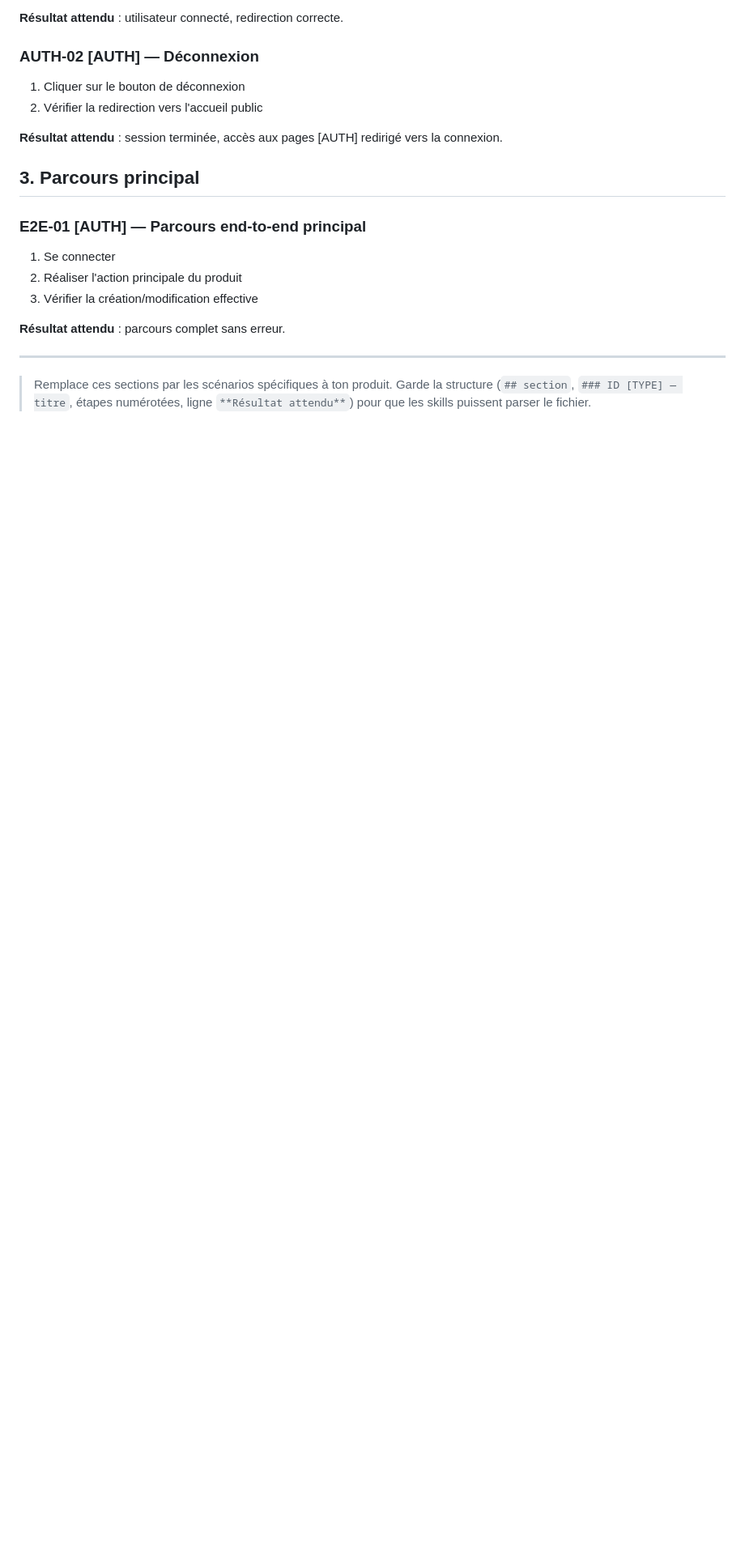
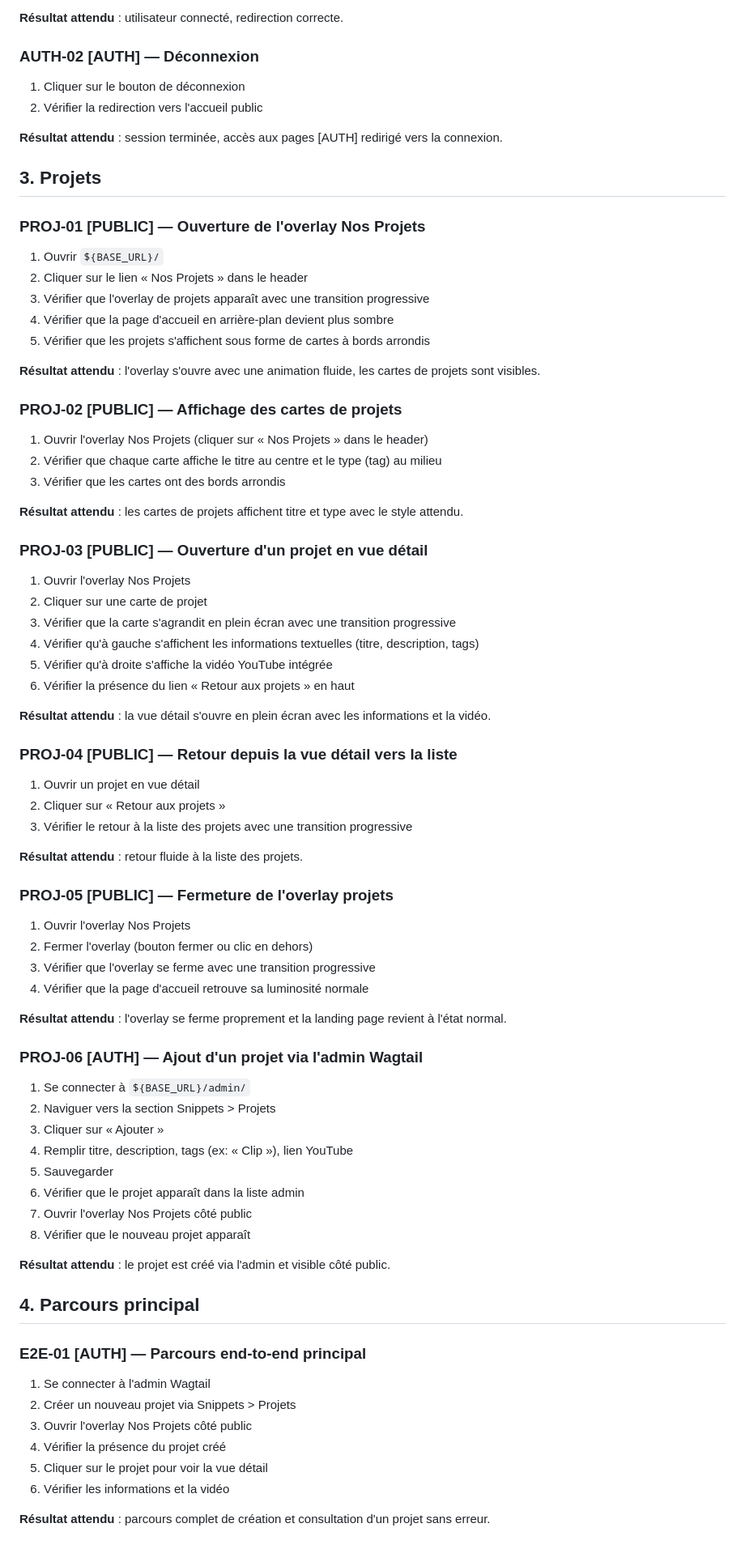
Before and after one commit to nicolasdeclerck/culturall-website, a Markdown page: docs/browser-test-checklist.md, the part around the change. Shown at 81% size. Drawn GitHub-style; blank space fills up the shorter version.

Commit message:
test: update browser test checklist for #5
Co-Authored-By: Claude Opus 4.6 (1M context) <noreply@anthropic.com>

```diff
--- a/docs/browser-test-checklist.md
+++ b/docs/browser-test-checklist.md
@@ -81,17 +81,69 @@ Types d'accès :
 
 **Résultat attendu** : session terminée, accès aux pages [AUTH] redirigé vers la connexion.
 
-## 3. Parcours principal
+## 3. Projets
+
+### PROJ-01 [PUBLIC] — Ouverture de l'overlay Nos Projets
+1. Ouvrir `${BASE_URL}/`
+2. Cliquer sur le lien « Nos Projets » dans le header
+3. Vérifier que l'overlay de projets apparaît avec une transition progressive
+4. Vérifier que la page d'accueil en arrière-plan devient plus sombre
+5. Vérifier que les projets s'affichent sous forme de cartes à bords arrondis
+
+**Résultat attendu** : l'overlay s'ouvre avec une animation fluide, les cartes de projets sont visibles.
+
+### PROJ-02 [PUBLIC] — Affichage des cartes de projets
+1. Ouvrir l'overlay Nos Projets (cliquer sur « Nos Projets » dans le header)
+2. Vérifier que chaque carte affiche le titre au centre et le type (tag) au milieu
+3. Vérifier que les cartes ont des bords arrondis
+
+**Résultat attendu** : les cartes de projets affichent titre et type avec le style attendu.
+
+### PROJ-03 [PUBLIC] — Ouverture d'un projet en vue détail
+1. Ouvrir l'overlay Nos Projets
+2. Cliquer sur une carte de projet
+3. Vérifier que la carte s'agrandit en plein écran avec une transition progressive
+4. Vérifier qu'à gauche s'affichent les informations textuelles (titre, description, tags)
+5. Vérifier qu'à droite s'affiche la vidéo YouTube intégrée
+6. Vérifier la présence du lien « Retour aux projets » en haut
+
+**Résultat attendu** : la vue détail s'ouvre en plein écran avec les informations et la vidéo.
+
+### PROJ-04 [PUBLIC] — Retour depuis la vue détail vers la liste
+1. Ouvrir un projet en vue détail
+2. Cliquer sur « Retour aux projets »
+3. Vérifier le retour à la liste des projets avec une transition progressive
+
+**Résultat attendu** : retour fluide à la liste des projets.
+
+### PROJ-05 [PUBLIC] — Fermeture de l'overlay projets
+1. Ouvrir l'overlay Nos Projets
+2. Fermer l'overlay (bouton fermer ou clic en dehors)
+3. Vérifier que l'overlay se ferme avec une transition progressive
+4. Vérifier que la page d'accueil retrouve sa luminosité normale
+
+**Résultat attendu** : l'overlay se ferme proprement et la landing page revient à l'état normal.
+
+### PROJ-06 [AUTH] — Ajout d'un projet via l'admin Wagtail
+1. Se connecter à `${BASE_URL}/admin/`
+2. Naviguer vers la section Snippets > Projets
+3. Cliquer sur « Ajouter »
+4. Remplir titre, description, tags (ex: « Clip »), lien YouTube
+5. Sauvegarder
+6. Vérifier que le projet apparaît dans la liste admin
+7. Ouvrir l'overlay Nos Projets côté public
+8. Vérifier que le nouveau projet apparaît
+
+**Résultat attendu** : le projet est créé via l'admin et visible côté public.
+
+## 4. Parcours principal
 
 ### E2E-01 [AUTH] — Parcours end-to-end principal
-1. Se connecter
-2. Réaliser l'action principale du produit
-3. Vérifier la création/modification effective
+1. Se connecter à l'admin Wagtail
+2. Créer un nouveau projet via Snippets > Projets
+3. Ouvrir l'overlay Nos Projets côté public
+4. Vérifier la présence du projet créé
+5. Cliquer sur le projet pour voir la vue détail
+6. Vérifier les informations et la vidéo
 
-**Résultat attendu** : parcours complet sans erreur.
-
----
-
-> Remplace ces sections par les scénarios spécifiques à ton produit.
-> Garde la structure (`## section`, `### ID [TYPE] — titre`, étapes numérotées,
-> ligne `**Résultat attendu**`) pour que les skills puissent parser le fichier.
+**Résultat attendu** : parcours complet de création et consultation d'un projet sans erreur.
```
